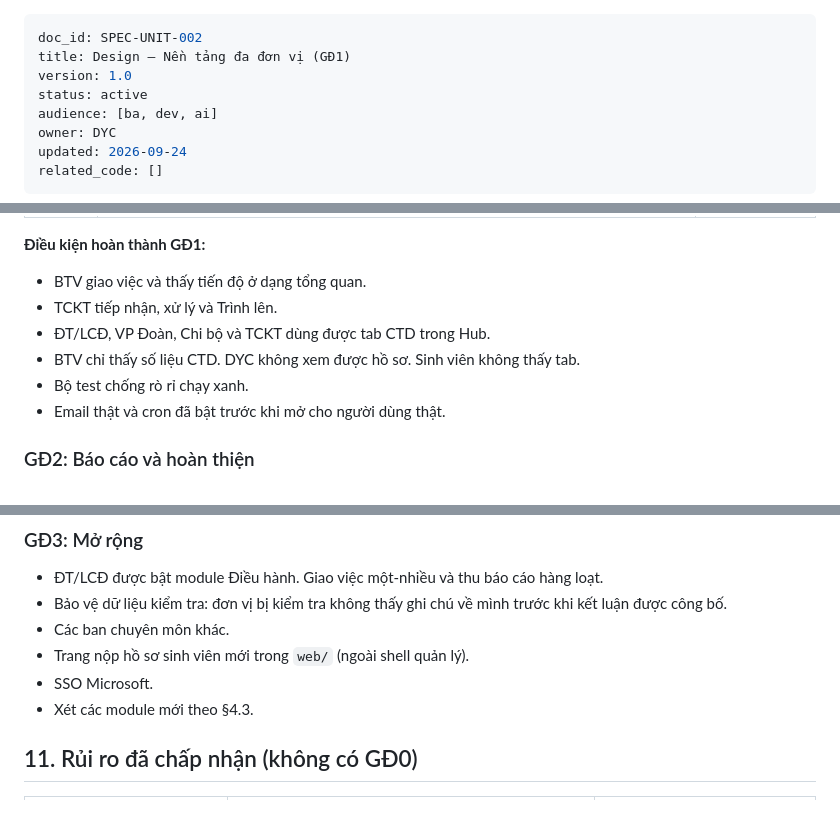
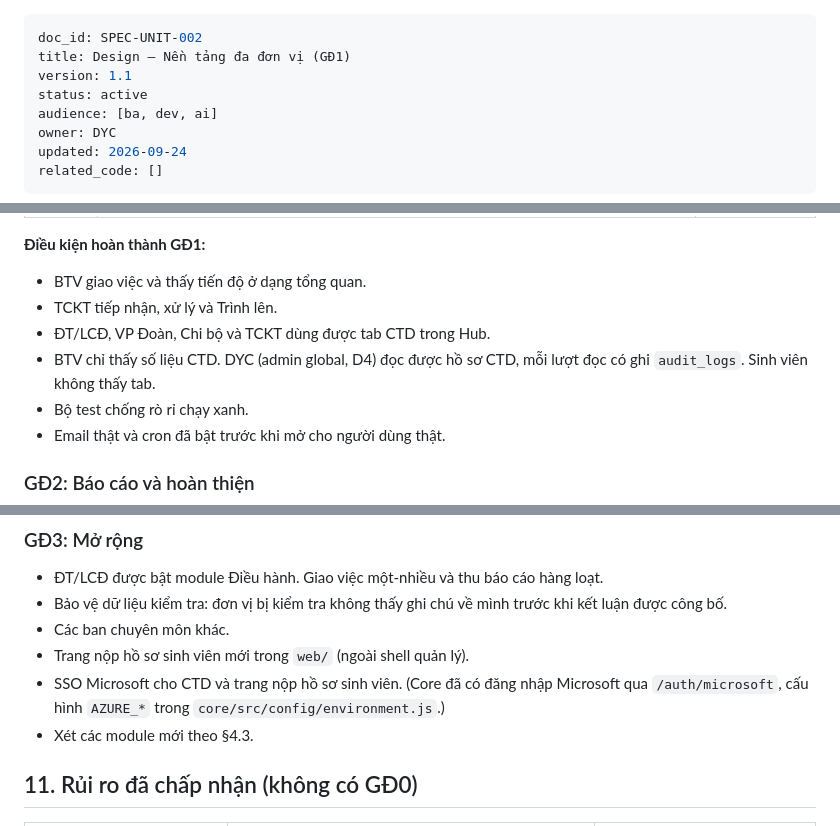
Before and after one commit to tduong-p/ultimate-tckt, a Markdown page: docs/specs/nen-tang-da-don-vi-design.md, 3 parts joined by grey strips. GitHub-like rendering.

```diff
--- a/docs/specs/nen-tang-da-don-vi-design.md
+++ b/docs/specs/nen-tang-da-don-vi-design.md
@@ -1,7 +1,7 @@
 ---
 doc_id: SPEC-UNIT-002
 title: Design — Nền tảng đa đơn vị (GĐ1)
-version: 1.0
+version: 1.1
 status: active
 audience: [ba, dev, ai]
 owner: DYC
@@ -314,7 +314,7 @@ Chuyển các màn hình `features/canbo/*` và `features/baocao/*` của CTD sa
 - BTV giao việc và thấy tiến độ ở dạng tổng quan.
 - TCKT tiếp nhận, xử lý và Trình lên.
 - ĐT/LCĐ, VP Đoàn, Chi bộ và TCKT dùng được tab CTD trong Hub.
-- BTV chỉ thấy số liệu CTD. DYC không xem được hồ sơ. Sinh viên không thấy tab.
+- BTV chỉ thấy số liệu CTD. DYC (admin global, D4) đọc được hồ sơ CTD, mỗi lượt đọc có ghi `audit_logs`. Sinh viên không thấy tab.
 - Bộ test chống rò rỉ chạy xanh.
 - Email thật và cron đã bật trước khi mở cho người dùng thật.
 
@@ -331,7 +331,7 @@ Chuyển các màn hình `features/canbo/*` và `features/baocao/*` của CTD sa
 - Bảo vệ dữ liệu kiểm tra: đơn vị bị kiểm tra không thấy ghi chú về mình trước khi kết luận được công bố.
 - Các ban chuyên môn khác.
 - Trang nộp hồ sơ sinh viên mới trong `web/` (ngoài shell quản lý).
-- SSO Microsoft.
+- SSO Microsoft cho CTD và trang nộp hồ sơ sinh viên. (Core đã có đăng nhập Microsoft qua `/auth/microsoft`, cấu hình `AZURE_*` trong `core/src/config/environment.js`.)
 - Xét các module mới theo §4.3.
 
 ## 11. Rủi ro đã chấp nhận (không có GĐ0)
```
Also changed, not shown: other parts of docs/specs/nen-tang-da-don-vi-design.md (+1 -0 lines), docs/README.md (+1 -1 lines), 1 other file.
